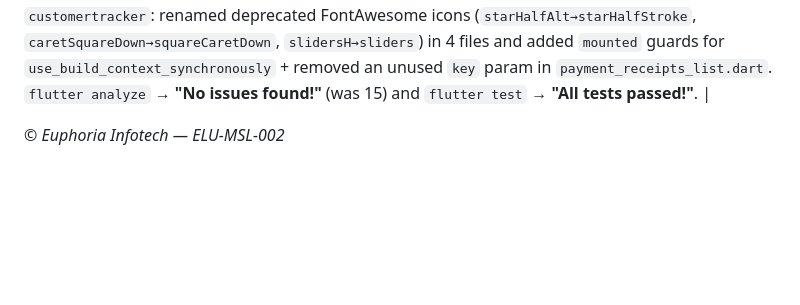
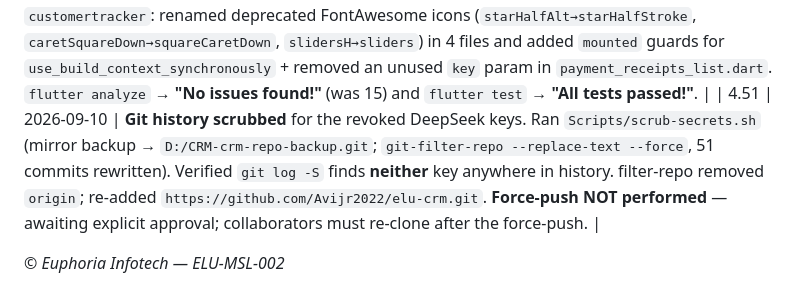
Before and after one commit to Avijr2022/elu-crm, a Markdown page: Documentation/ELU-MSL-002-CRM-Build-Tracker.md, the part around the change. GitHub-like rendering; blank space fills up the shorter version.

Commit message:
chore(security): scrub revoked keys from git history (4.51)

```diff
--- a/Documentation/ELU-MSL-002-CRM-Build-Tracker.md
+++ b/Documentation/ELU-MSL-002-CRM-Build-Tracker.md
@@ -97,5 +97,6 @@
 | 4.48 | 2026-09-10 | Investigated `customertracker` build: `flutter test` fails to compile due to a **SDK/package version mismatch** — local Flutter is **3.24.5**, but `font_awesome_flutter ^10.9.0` and `syncfusion_flutter_charts/calendar ^28.x` require Flutter 3.27+ (`Color.withValues` / `Color.r/g/b/a`). Not caused by our changes; CI (latest stable) is unaffected. Fix options: (A) `flutter upgrade` local SDK to align with CI, or (B) pin packages to Flutter-3.24-compatible versions. |
 | 4.49 | 2026-09-10 | Applied **Option B** to `customertracker`: pinned `font_awesome_flutter: 10.7.0` and `syncfusion_flutter_calendar/charts: 27.1.48` (Flutter 3.24-compatible). Replaced the stale Flutter counter template test with a real smoke test for `MyTextField`. `flutter pub get` + `flutter test` now succeed — **"All tests passed!"**. NOTE: this is a local-SDK compatibility pin; if the team standardizes on Flutter 3.27+, revert to the `^` ranges. |
 | 4.50 | 2026-09-10 | Cleared all Flutter analyzer issues in `customertracker`: renamed deprecated FontAwesome icons (`starHalfAlt→starHalfStroke`, `caretSquareDown→squareCaretDown`, `slidersH→sliders`) in 4 files and added `mounted` guards for `use_build_context_synchronously` + removed an unused `key` param in `payment_receipts_list.dart`. `flutter analyze` → **"No issues found!"** (was 15) and `flutter test` → **"All tests passed!"**. |
+| 4.51 | 2026-09-10 | **Git history scrubbed** for the revoked DeepSeek keys. Ran `Scripts/scrub-secrets.sh` (mirror backup → `D:/CRM-crm-repo-backup.git`; `git-filter-repo --replace-text --force`, 51 commits rewritten). Verified `git log -S` finds **neither** key anywhere in history. filter-repo removed `origin`; re-added `https://github.com/Avijr2022/elu-crm.git`. **Force-push NOT performed** — awaiting explicit approval; collaborators must re-clone after the force-push. |
 
 *© Euphoria Infotech — ELU-MSL-002*
```
